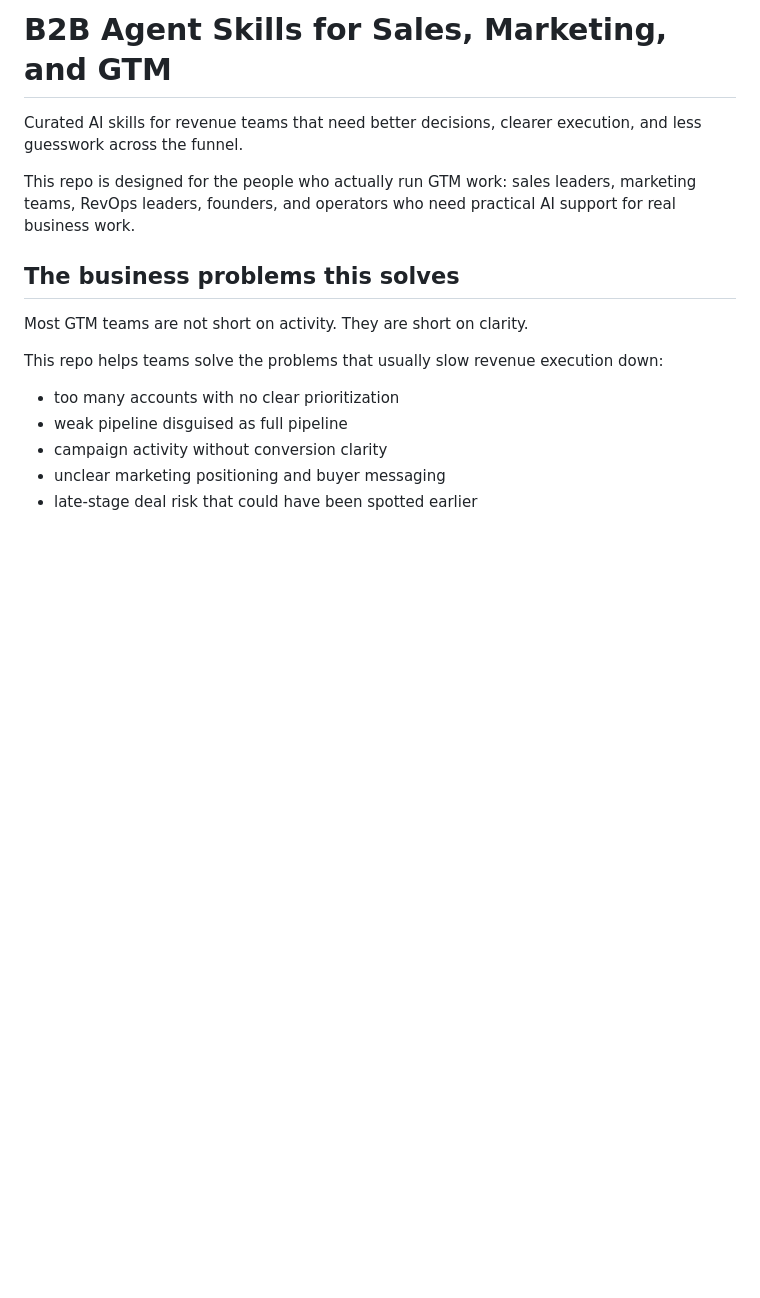
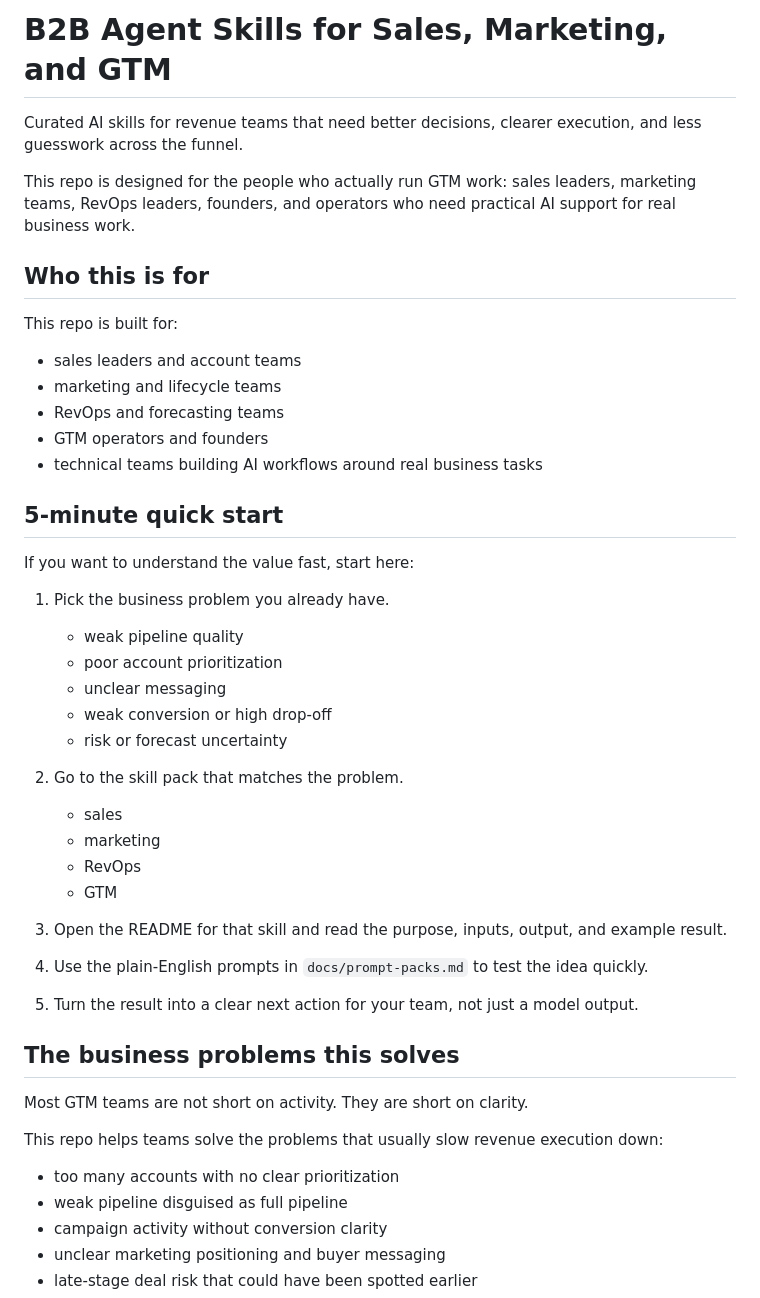
Before and after one commit to pratsy/skills-AI, a Markdown page: README.md, the part around one of its changes. Drawn GitHub-style; blank space fills up the shorter version.

```diff
--- a/README.md
+++ b/README.md
@@ -3,6 +3,39 @@
 Curated AI skills for revenue teams that need better decisions, clearer execution, and less guesswork across the funnel.
 
 This repo is designed for the people who actually run GTM work: sales leaders, marketing teams, RevOps leaders, founders, and operators who need practical AI support for real business work.
+
+## Who this is for
+
+This repo is built for:
+
+- sales leaders and account teams
+- marketing and lifecycle teams
+- RevOps and forecasting teams
+- GTM operators and founders
+- technical teams building AI workflows around real business tasks
+
+## 5-minute quick start
+
+If you want to understand the value fast, start here:
+
+1. Pick the business problem you already have.
+   - weak pipeline quality
+   - poor account prioritization
+   - unclear messaging
+   - weak conversion or high drop-off
+   - risk or forecast uncertainty
+
+2. Go to the skill pack that matches the problem.
+   - sales
+   - marketing
+   - RevOps
+   - GTM
+
+3. Open the README for that skill and read the purpose, inputs, output, and example result.
+
+4. Use the plain-English prompts in `docs/prompt-packs.md` to test the idea quickly.
+
+5. Turn the result into a clear next action for your team, not just a model output.
 
 ## The business problems this solves
 
```
Also changed, not shown: other parts of README.md (+0 -39 lines), docs/quick-start.md (added, +49 -0 lines).
